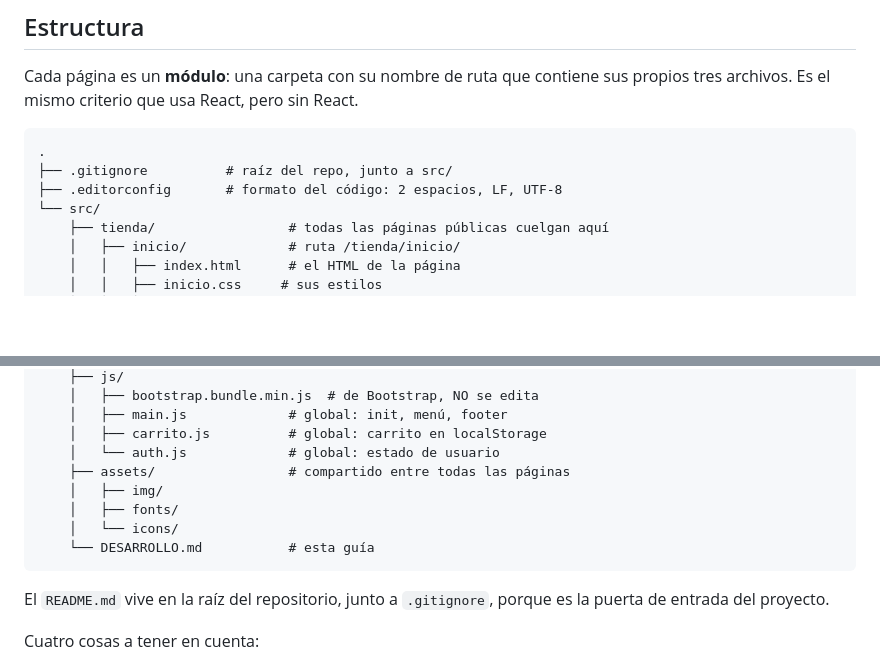
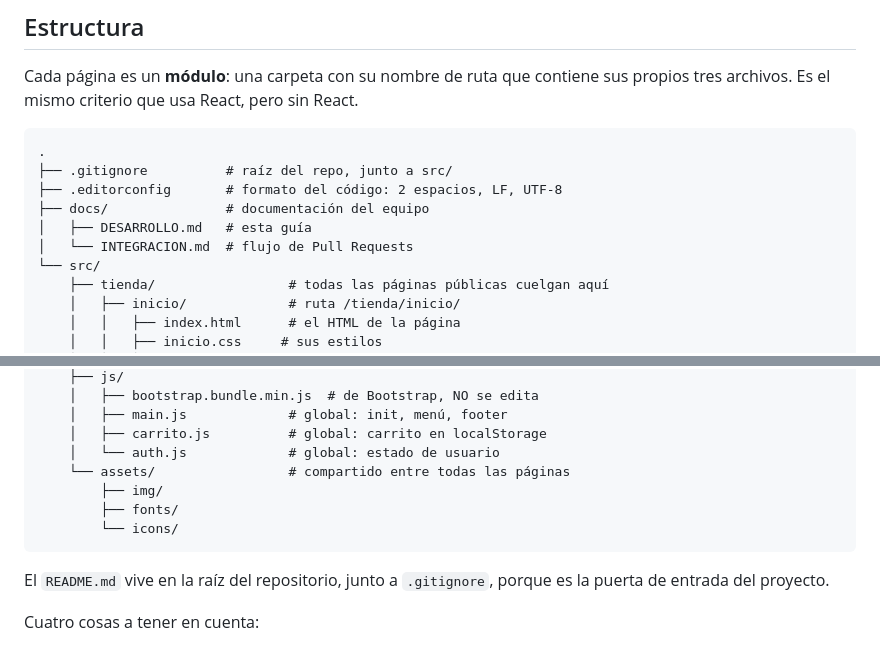
Before and after one commit to argie-fullstack-java-generation-ch14/lumina, a Markdown page: docs/DESARROLLO.md, 2 parts joined by grey strips. Drawn GitHub-style; blank space fills up the shorter version.

Commit message:
docs: mueve los markdown sueltos de src a docs y corrige los enlaces
- src/DESARROLLO.md y src/INTEGRACION.md pasan a docs/, hermana de src/
- README.md apunta ahora a docs/DESARROLLO.md
- el enlace a INTEGRACION.md ya no necesita salir de src/
- el arbol de estructura muestra docs/ en la raiz y no dentro de src/
- newline final en los dos md, segun .editorconfig

````diff
--- a/src/DESARROLLO.md
+++ b/docs/DESARROLLO.md
@@ -109,6 +109,9 @@ propios tres archivos. Es el mismo criterio que usa React, pero sin React.
 .
 ├── .gitignore          # raíz del repo, junto a src/
 ├── .editorconfig       # formato del código: 2 espacios, LF, UTF-8
+├── docs/               # documentación del equipo
+│   ├── DESARROLLO.md   # esta guía
+│   └── INTEGRACION.md  # flujo de Pull Requests
 └── src/
     ├── tienda/                 # todas las páginas públicas cuelgan aquí
     │   ├── inicio/             # ruta /tienda/inicio/
@@ -146,11 +149,10 @@ propios tres archivos. Es el mismo criterio que usa React, pero sin React.
     │   ├── main.js             # global: init, menú, footer
     │   ├── carrito.js          # global: carrito en localStorage
     │   └── auth.js             # global: estado de usuario
-    ├── assets/                 # compartido entre todas las páginas
-    │   ├── img/
-    │   ├── fonts/
-    │   └── icons/
-    └── DESARROLLO.md           # esta guía
+    └── assets/                 # compartido entre todas las páginas
+        ├── img/
+        ├── fonts/
+        └── icons/
 ```
 
 El `README.md` vive en la raíz del repositorio, junto a `.gitignore`, porque es
````
Also changed, not shown: other parts of docs/DESARROLLO.md (+1 -1 lines), README.md (+1 -1 lines), docs/INTEGRACION.md (line endings or trailing spaces).
